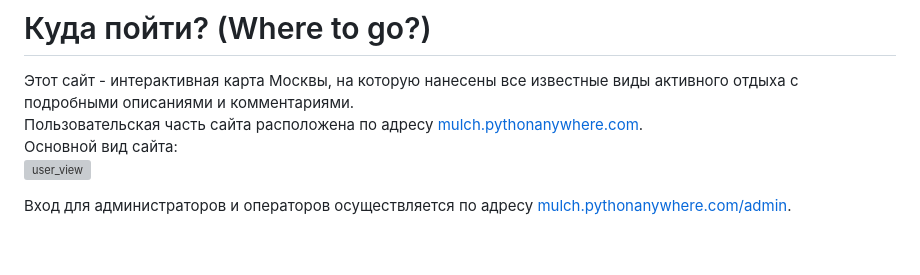
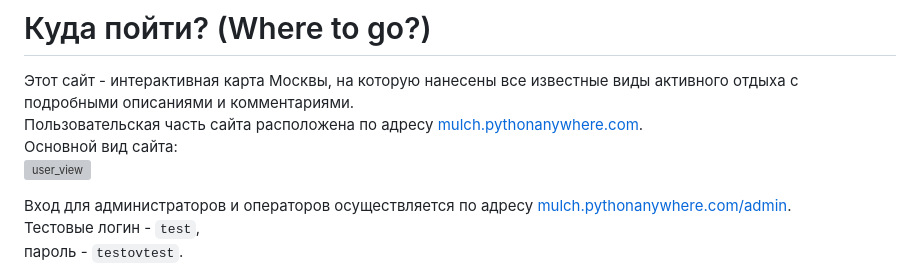
Before and after one commit to mulchus/where_to_go, a Markdown page: README.md, the part around the change printed below. Drawn GitHub-style; blank space fills up the shorter version; grey boxes are pictures that could not be loaded.

```diff
--- a/README.md
+++ b/README.md
@@ -6,4 +6,7 @@
 ![user_view](https://github.com/mulchus/where_to_go/assets/111083714/4f6f4268-45b6-4e1c-b0fa-f45489ddc423)
 
 Вход для администраторов и операторов осуществляется по адресу [mulch.pythonanywhere.com/admin](https://mulch.pythonanywhere.com/admin).
+Тестовые логин - `test`,
+пароль - `testovtest`.
+
 Вид админки при редактировании места:
```
Also changed, not shown: other parts of README.md (+2 -1 lines).
